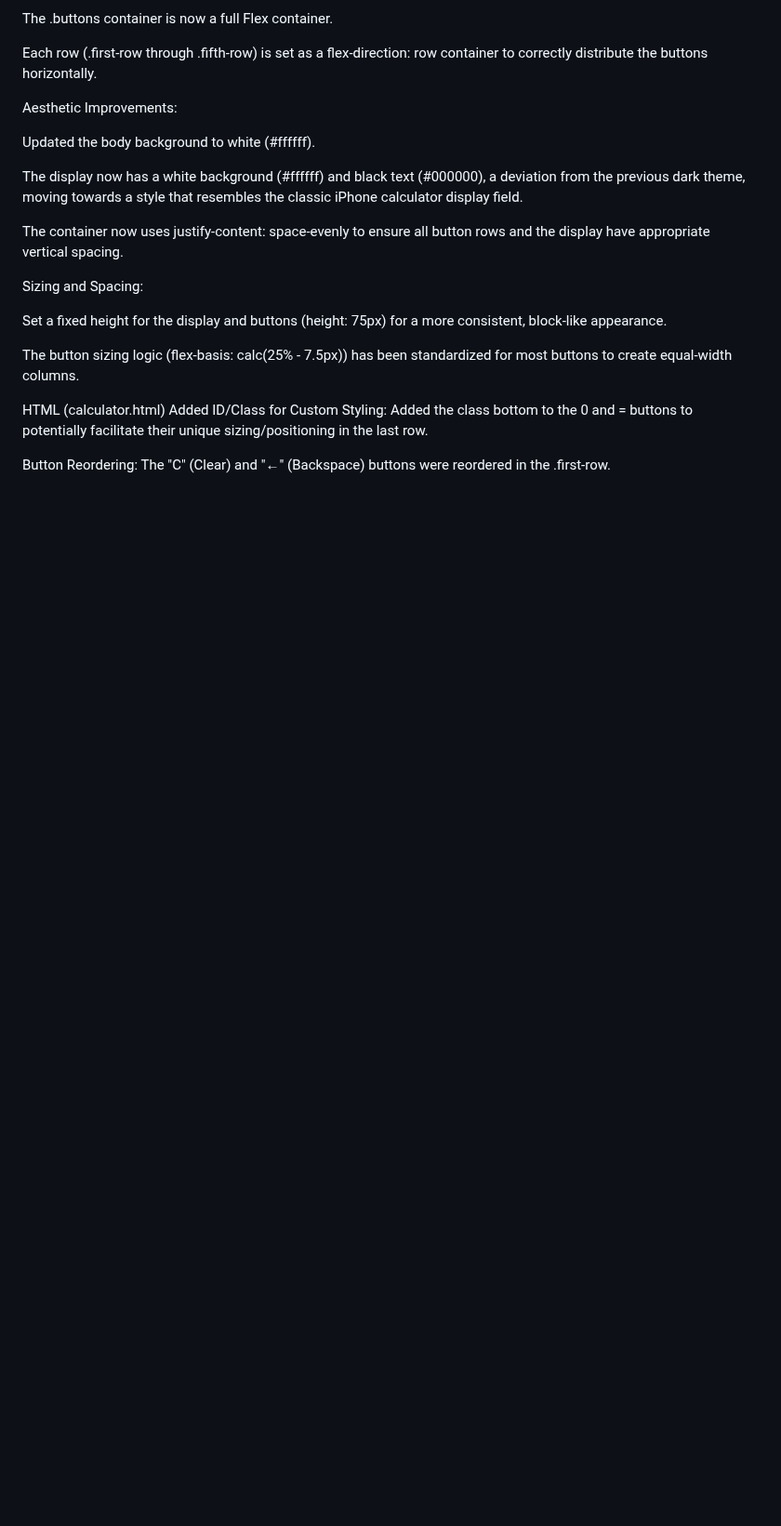
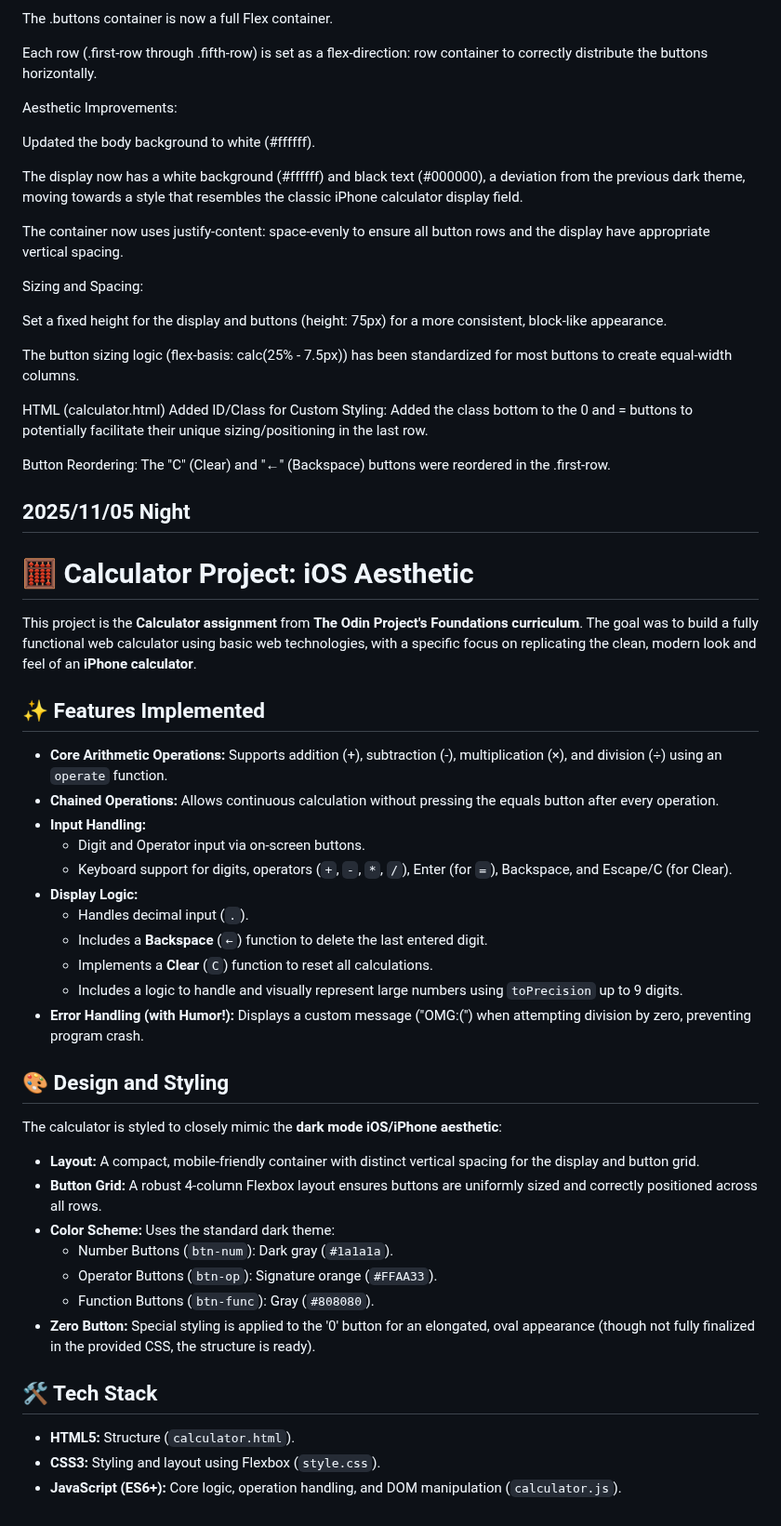
Before and after one commit to LJDJGC/Learning-log, a Markdown page: README.md, the part around the change. Shown at 93% size. Rendered like a GitHub page; blank space fills up the shorter version.

Commit message:
2025/1/05 Night

```diff
--- a/README.md
+++ b/README.md
@@ -1794,3 +1794,41 @@ HTML (calculator.html)
 Added ID/Class for Custom Styling: Added the class bottom to the 0 and = buttons to potentially facilitate their unique sizing/positioning in the last row.
 
 Button Reordering: The "C" (Clear) and "←" (Backspace) buttons were reordered in the .first-row.
+
+
+## 2025/11/05 Night
+# 🧮 Calculator Project: iOS Aesthetic
+
+This project is the **Calculator assignment** from **The Odin Project's Foundations curriculum**. The goal was to build a fully functional web calculator using basic web technologies, with a specific focus on replicating the clean, modern look and feel of an **iPhone calculator**.
+
+## ✨ Features Implemented
+
+* **Core Arithmetic Operations:** Supports addition (+), subtraction (-), multiplication (×), and division (÷) using an `operate` function.
+* **Chained Operations:** Allows continuous calculation without pressing the equals button after every operation.
+* **Input Handling:**
+    * Digit and Operator input via on-screen buttons.
+    * Keyboard support for digits, operators (`+`, `-`, `*`, `/`), Enter (for `=`), Backspace, and Escape/C (for Clear).
+* **Display Logic:**
+    * Handles decimal input (`.`).
+    * Includes a **Backspace** (`←`) function to delete the last entered digit.
+    * Implements a **Clear** (`C`) function to reset all calculations.
+    * Includes a logic to handle and visually represent large numbers using `toPrecision` up to 9 digits.
+* **Error Handling (with Humor!):** Displays a custom message ("OMG:(") when attempting division by zero, preventing program crash.
+
+## 🎨 Design and Styling
+
+The calculator is styled to closely mimic the **dark mode iOS/iPhone aesthetic**:
+
+* **Layout:** A compact, mobile-friendly container with distinct vertical spacing for the display and button grid.
+* **Button Grid:** A robust 4-column Flexbox layout ensures buttons are uniformly sized and correctly positioned across all rows.
+* **Color Scheme:** Uses the standard dark theme:
+    * Number Buttons (`btn-num`): Dark gray (`#1a1a1a`).
+    * Operator Buttons (`btn-op`): Signature orange (`#FFAA33`).
+    * Function Buttons (`btn-func`): Gray (`#808080`).
+* **Zero Button:** Special styling is applied to the '0' button for an elongated, oval appearance (though not fully finalized in the provided CSS, the structure is ready).
+
+## 🛠️ Tech Stack
+
+* **HTML5:** Structure (`calculator.html`).
+* **CSS3:** Styling and layout using Flexbox (`style.css`).
+* **JavaScript (ES6+):** Core logic, operation handling, and DOM manipulation (`calculator.js`).
```
